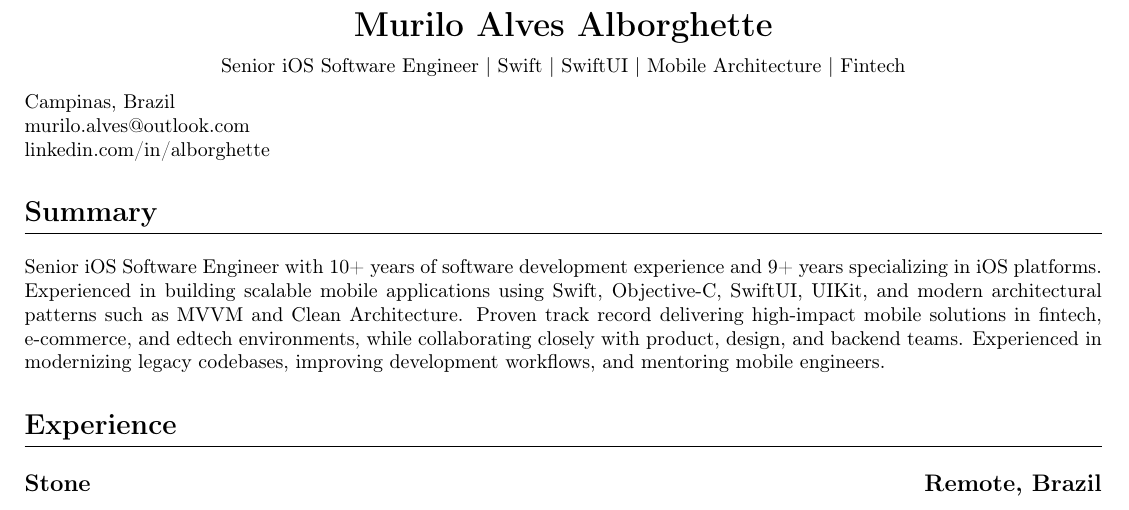
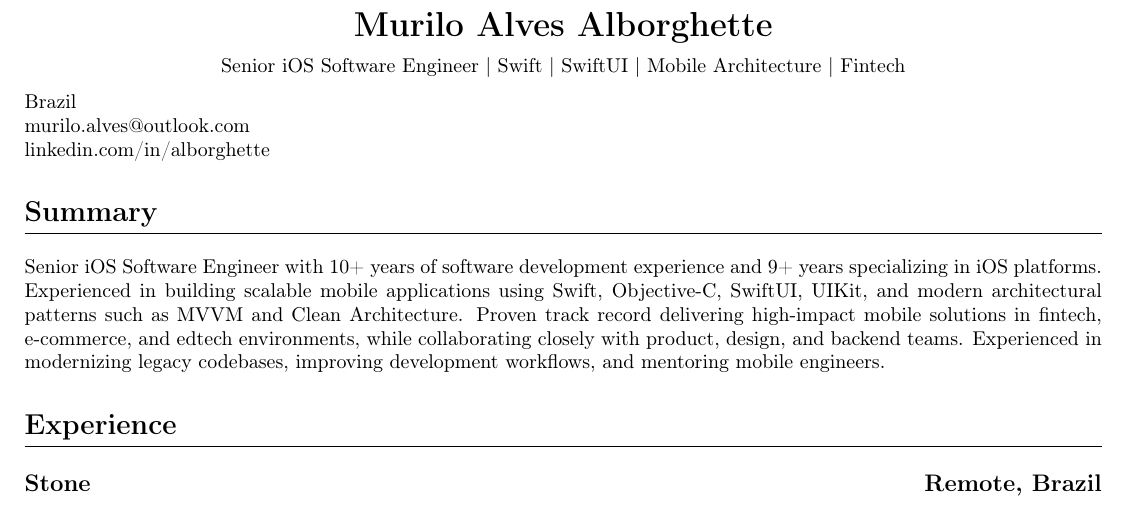
Before and after one commit to alborghette/resume, a LaTeX document (en.tex): part of page 1 of 2, cut so that both start at the same text. Compiled offline with pdfLaTeX.

Commit message:
Update en.tex

```diff
--- a/en.tex
+++ b/en.tex
@@ -40,7 +40,7 @@
 Senior iOS Software Engineer | Swift | SwiftUI | Mobile Architecture | Fintech
 \end{center}
 
-Campinas, Brazil \\
+Brazil \\
 \href{mailto:murilo.alves@outlook.com}{murilo.alves@outlook.com} \\
 \href{https://www.linkedin.com/in/alborghette}{linkedin.com/in/alborghette}
 
```
